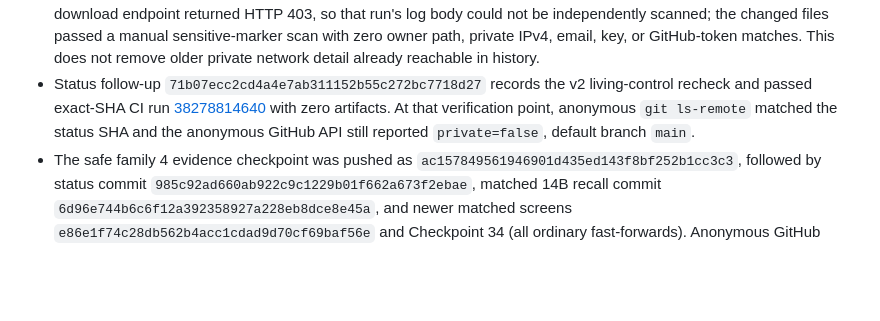
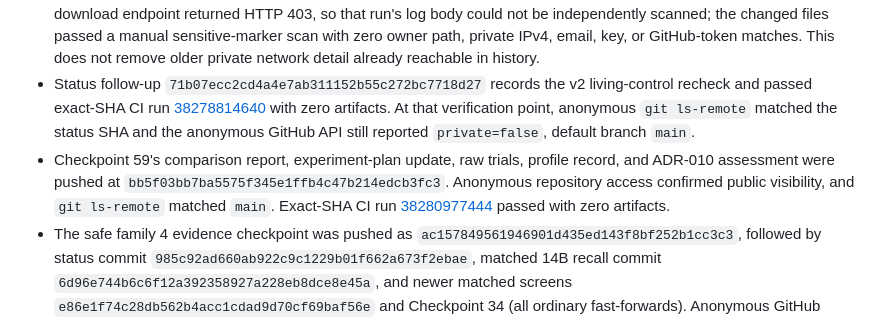
Before and after one commit to p0rkm4th/hades-v3, a Markdown page: docs/CURRENT_STATE.md, the part around the change. Rendered like a GitHub page; blank space fills up the shorter version.

```diff
--- a/docs/CURRENT_STATE.md
+++ b/docs/CURRENT_STATE.md
@@ -50,6 +50,7 @@
 - Earlier campaign evidence commit `4f6fe6278f4b0169b5773f0c46748f9523dd7ab9` (Checkpoints 53–55) and status follow-up `9550372c00383d2068b6625f9f4095e5aa0b64d6` were pushed by ordinary fast-forward and passed exact-SHA Prototype CI runs [38260349362](https://github.com/p0rkm4th/hades-v3/actions/runs/38260349362) and [38260730916](https://github.com/p0rkm4th/hades-v3/actions/runs/38260730916). Both runs uploaded no artifacts; their logs had no credential-token, private IPv4, or owner-account markers. Anonymous GitHub API confirmed public visibility and anonymous `git ls-remote` matched the checked heads.
 - Checkpoint 58 evidence and public-history audit are published at `44eea364e39df8d75d5739b40148fb40c5719589`; anonymous GitHub API reports the repository public with default branch `main`, and anonymous `git ls-remote` matches this SHA. Exact-SHA CI run [38278235248](https://github.com/p0rkm4th/hades-v3/actions/runs/38278235248) passed and uploaded zero artifacts. The unauthenticated job-log download endpoint returned HTTP 403, so that run's log body could not be independently scanned; the changed files passed a manual sensitive-marker scan with zero owner path, private IPv4, email, key, or GitHub-token matches. This does not remove older private network detail already reachable in history.
 - Status follow-up `71b07ecc2cd4a4e7ab311152b55c272bc7718d27` records the v2 living-control recheck and passed exact-SHA CI run [38278814640](https://github.com/p0rkm4th/hades-v3/actions/runs/38278814640) with zero artifacts. At that verification point, anonymous `git ls-remote` matched the status SHA and the anonymous GitHub API still reported `private=false`, default branch `main`.
+- Checkpoint 59's comparison report, experiment-plan update, raw trials, profile record, and ADR-010 assessment were pushed at `bb5f03bb7ba5575f345e1ffb4c47b214edcb3fc3`. Anonymous repository access confirmed public visibility, and `git ls-remote` matched `main`. Exact-SHA CI run [38280977444](https://github.com/p0rkm4th/hades-v3/actions/runs/38280977444) passed with zero artifacts.
 - The safe family 4 evidence checkpoint was pushed as `ac157849561946901d435ed143f8bf252b1cc3c3`, followed by status commit `985c92ad660ab922c9c1229b01f662a673f2ebae`, matched 14B recall commit `6d96e744b6c6f12a392358927a228eb8dce8e45a`, and newer matched screens `e86e1f74c28db562b4acc1cdad9d70cf69baf56e` and Checkpoint 34 (all ordinary fast-forwards). Anonymous GitHub REST confirmed public visibility and `git ls-remote` matched each checked head. Current report snapshots are sanitized. A full-history Gitleaks scan covered 86 commits / 703 unique blobs with no credential patterns at that checkpoint. Its final post-CP58 rerun reported one `generic-api-key` pattern on the candidate-source revision SHA recorded in the CP58 profile; `git cat-file` confirms that value is an existing commit object, so this is a commit-hash false positive, not a credential. Manual content checks still found a private RFC1918 address in older SSH troubleshooting text that names a homelab inference host; that address remains reachable in public Git history. Other matches were generic `/home/hermes` container paths and synthetic Git identity addresses, not the owner's home-directory path or personal email. No history was rewritten; an owner-approved remediation plan is still required before any history rewrite or claim of removal.
 - Public `main` contained the memory-correction implementation and CI fixture fix at `65f6376a083bada6e672cf0d3eba1ea912645491`; follow-on publication notes were at `56dda9d3702461380c34cab81a1fb1adf47d1ec2` when verified. Repository creation began at GitHub’s `Initial commit` `11abec1f63d3cd65aa8df3c99a8d227340138457` (README and `.gitignore`); `2d0488caddde45210a704a332329783176f45476` is the first HADES v3 harness initialization commit. Family 4 correction implementation and six-attempt evidence are recorded in Checkpoint 20.
 - The required canonical frozen filenames are absent from the workspace. The local ignored `PRD_V1.md` and `Architecture_V1.md` were read and left unchanged; the architecture identifies itself as FROZEN v1.0, while the PRD lacks an explicit version/freeze header. Source SHA-256 values were recorded in the Checkpoint 41 audit. Owner confirmation of the PRD's canonical source identity is still needed; neither file is published.
```
Also changed, not shown: docs/ADR_010_RECOMMENDATION.md (+3 -1 lines).
